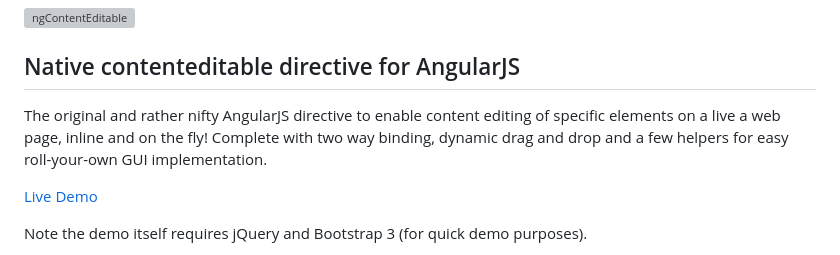
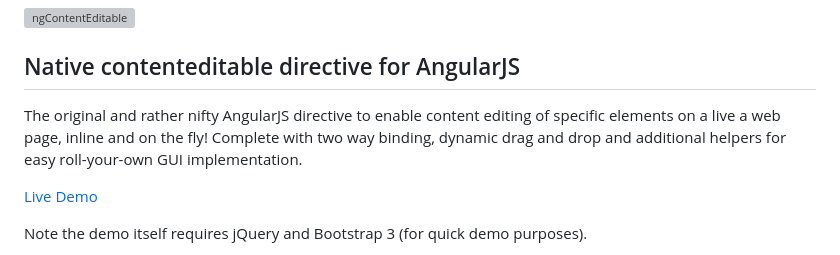
Before and after one commit to surfinky/ng-contenteditable, a Markdown page: README.md, the part around the change. GitHub-like rendering; grey boxes are pictures that could not be loaded.

```diff
--- a/README.md
+++ b/README.md
@@ -2,7 +2,7 @@
 
 ## Native contenteditable directive for AngularJS
 
-The original and rather nifty AngularJS directive to enable content editing of specific elements on a live a web page, inline and on the fly! Complete with two way binding, dynamic drag and drop and a few helpers for easy roll-your-own GUI implementation.
+The original and rather nifty AngularJS directive to enable content editing of specific elements on a live a web page, inline and on the fly! Complete with two way binding, dynamic drag and drop and additional helpers for easy roll-your-own GUI implementation.
 
 [Live Demo](http://inchsurf.com/ng-contenteditable/)
 
```
